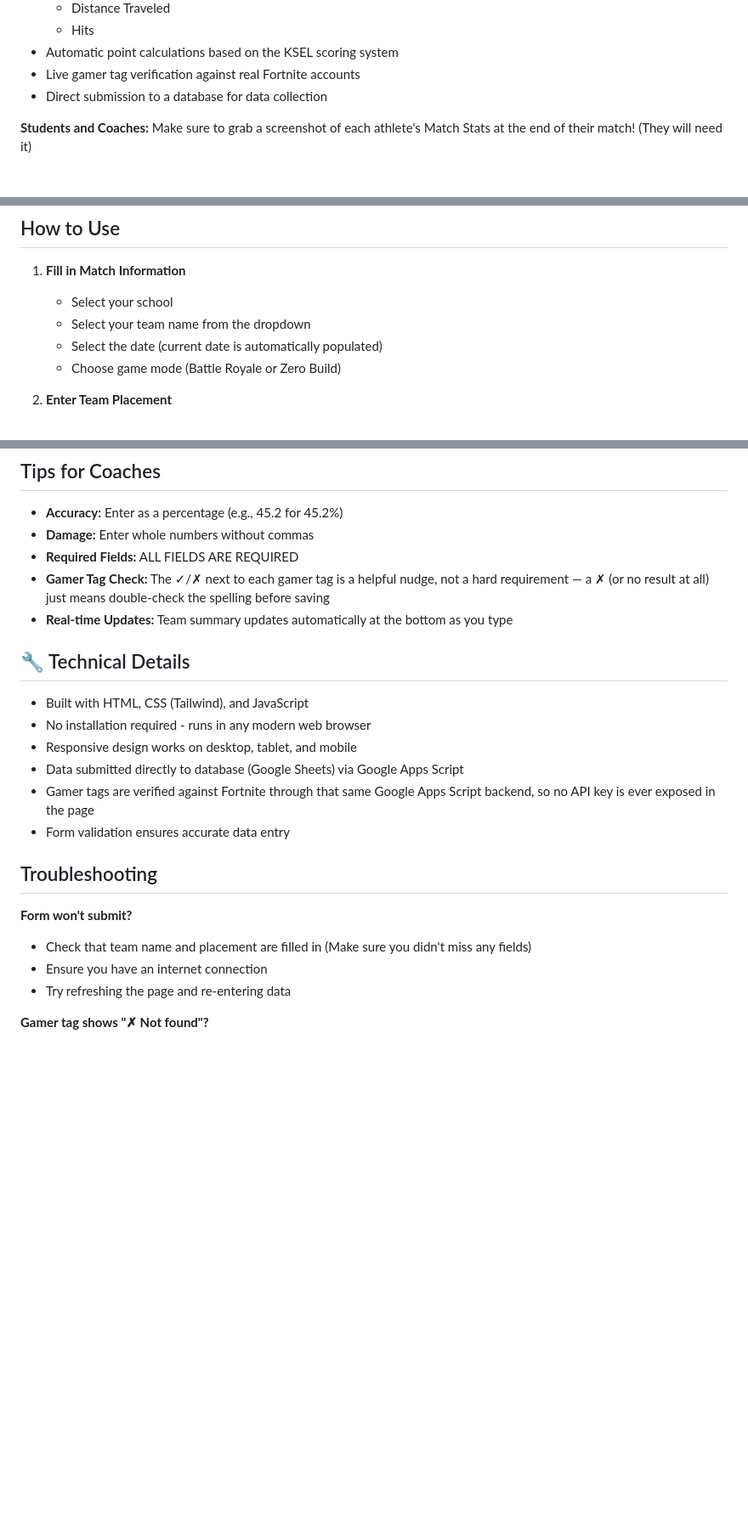
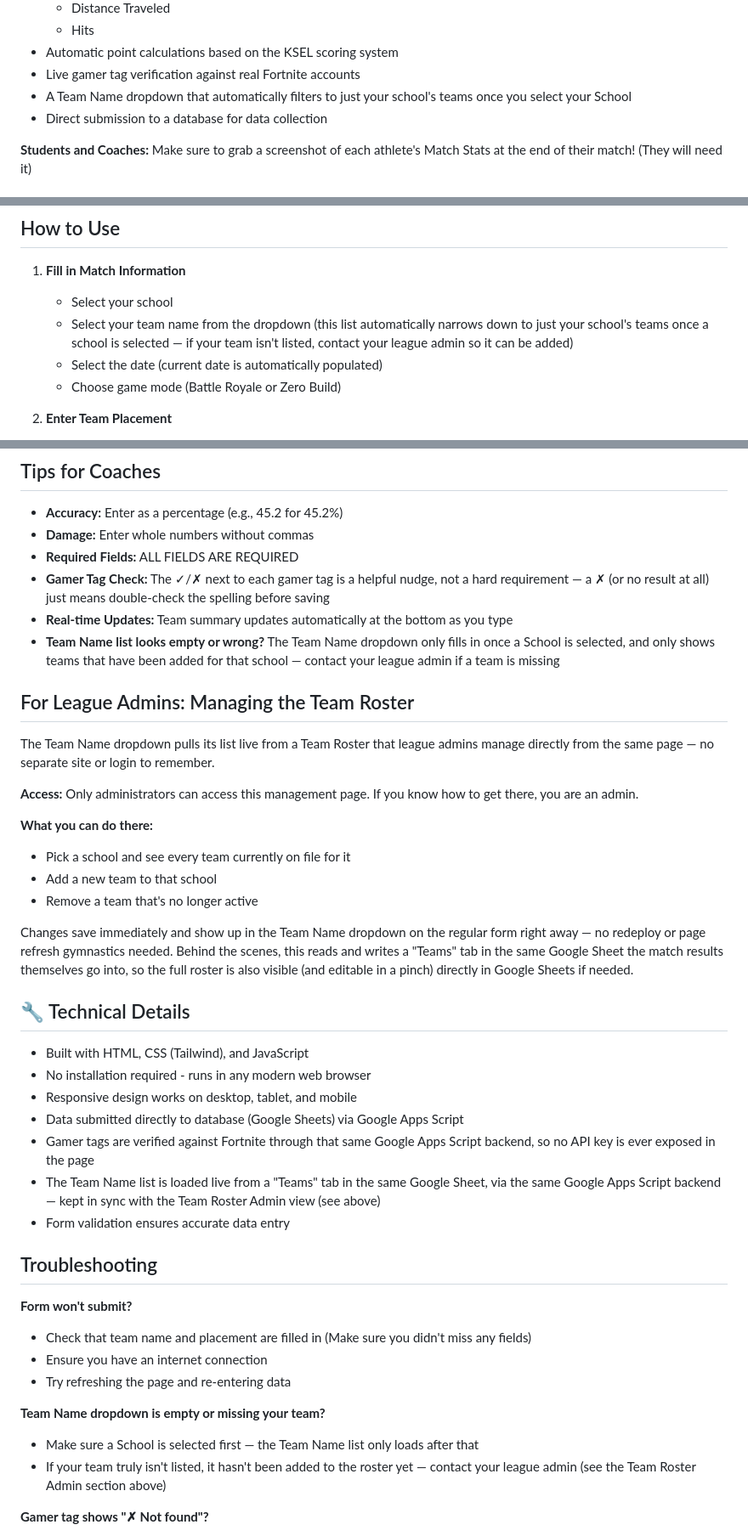
Before and after one commit to erikmadams/ksel-fortnite-results, a Markdown page: README.md, 3 parts joined by grey strips. Shown at 85% size. Rendered like a GitHub page; blank space fills up the shorter version.

```diff
--- a/README.md
+++ b/README.md
@@ -21,6 +21,7 @@ This form allows Duo teams to quickly enter match results including:
   - Hits
 - Automatic point calculations based on the KSEL scoring system
 - Live gamer tag verification against real Fortnite accounts
+- A Team Name dropdown that automatically filters to just your school's teams once you select your School
 - Direct submission to a database for data collection
 
 **Students and Coaches:** Make sure to grab a screenshot of each athlete's Match Stats at the end of their match! (They will need it)
@@ -38,7 +39,7 @@ This form allows Duo teams to quickly enter match results including:
 
 1. **Fill in Match Information**
    - Select your school
-   - Select your team name from the dropdown
+   - Select your team name from the dropdown (this list automatically narrows down to just your school's teams once a school is selected — if your team isn't listed, contact your league admin so it can be added)
    - Select the date (current date is automatically populated)
    - Choose game mode (Battle Royale or Zero Build)
 
@@ -63,6 +64,20 @@ This form allows Duo teams to quickly enter match results including:
 - **Required Fields:** ALL FIELDS ARE REQUIRED
 - **Gamer Tag Check:** The ✓/✗ next to each gamer tag is a helpful nudge, not a hard requirement — a ✗ (or no result at all) just means double-check the spelling before saving
 - **Real-time Updates:** Team summary updates automatically at the bottom as you type
+- **Team Name list looks empty or wrong?** The Team Name dropdown only fills in once a School is selected, and only shows teams that have been added for that school — contact your league admin if a team is missing
+
+## For League Admins: Managing the Team Roster
+
+The Team Name dropdown pulls its list live from a Team Roster that league admins manage directly from the same page — no separate site or login to remember.
+
+**Access:** Only administrators can access this management page.  If you know how to get there, you are an admin.
+
+**What you can do there:**
+- Pick a school and see every team currently on file for it
+- Add a new team to that school
+- Remove a team that's no longer active
+
+Changes save immediately and show up in the Team Name dropdown on the regular form right away — no redeploy or page refresh gymnastics needed. Behind the scenes, this reads and writes a "Teams" tab in the same Google Sheet the match results themselves go into, so the full roster is also visible (and editable in a pinch) directly in Google Sheets if needed.
 
 ## 🔧 Technical Details
 
@@ -71,6 +86,7 @@ This form allows Duo teams to quickly enter match results including:
 - Responsive design works on desktop, tablet, and mobile
 - Data submitted directly to database (Google Sheets) via Google Apps Script
 - Gamer tags are verified against Fortnite through that same Google Apps Script backend, so no API key is ever exposed in the page
+- The Team Name list is loaded live from a "Teams" tab in the same Google Sheet, via the same Google Apps Script backend — kept in sync with the Team Roster Admin view (see above)
 - Form validation ensures accurate data entry
 
 ## Troubleshooting
@@ -79,6 +95,10 @@ This form allows Duo teams to quickly enter match results including:
 - Check that team name and placement are filled in (Make sure you didn't miss any fields)
 - Ensure you have an internet connection
 - Try refreshing the page and re-entering data
+
+**Team Name dropdown is empty or missing your team?**
+- Make sure a School is selected first — the Team Name list only loads after that
+- If your team truly isn't listed, it hasn't been added to the roster yet — contact your league admin (see the Team Roster Admin section above)
 
 **Gamer tag shows "✗ Not found"?**
 - Double-check the spelling and capitalization of the tag
```
Also changed, not shown: other parts of README.md (+1 -0 lines).
